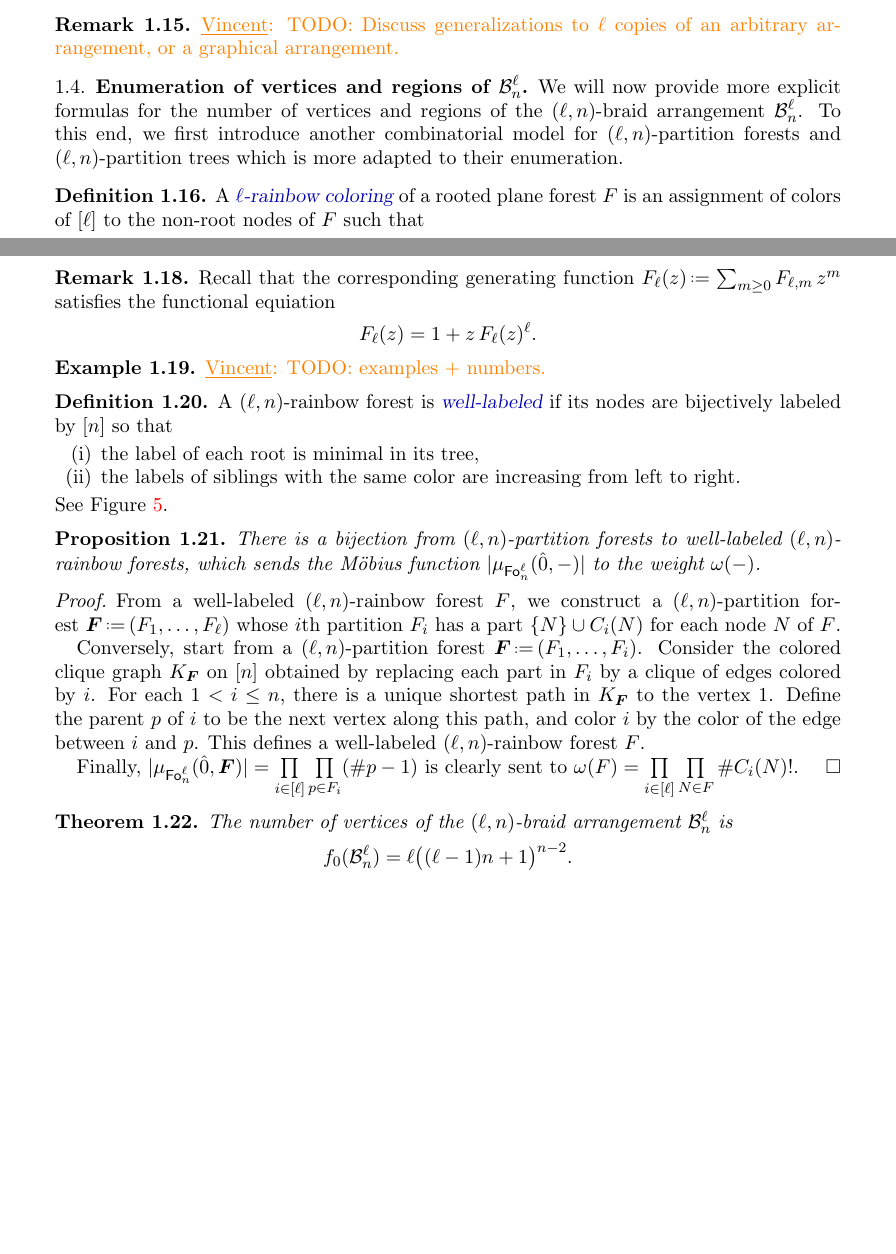
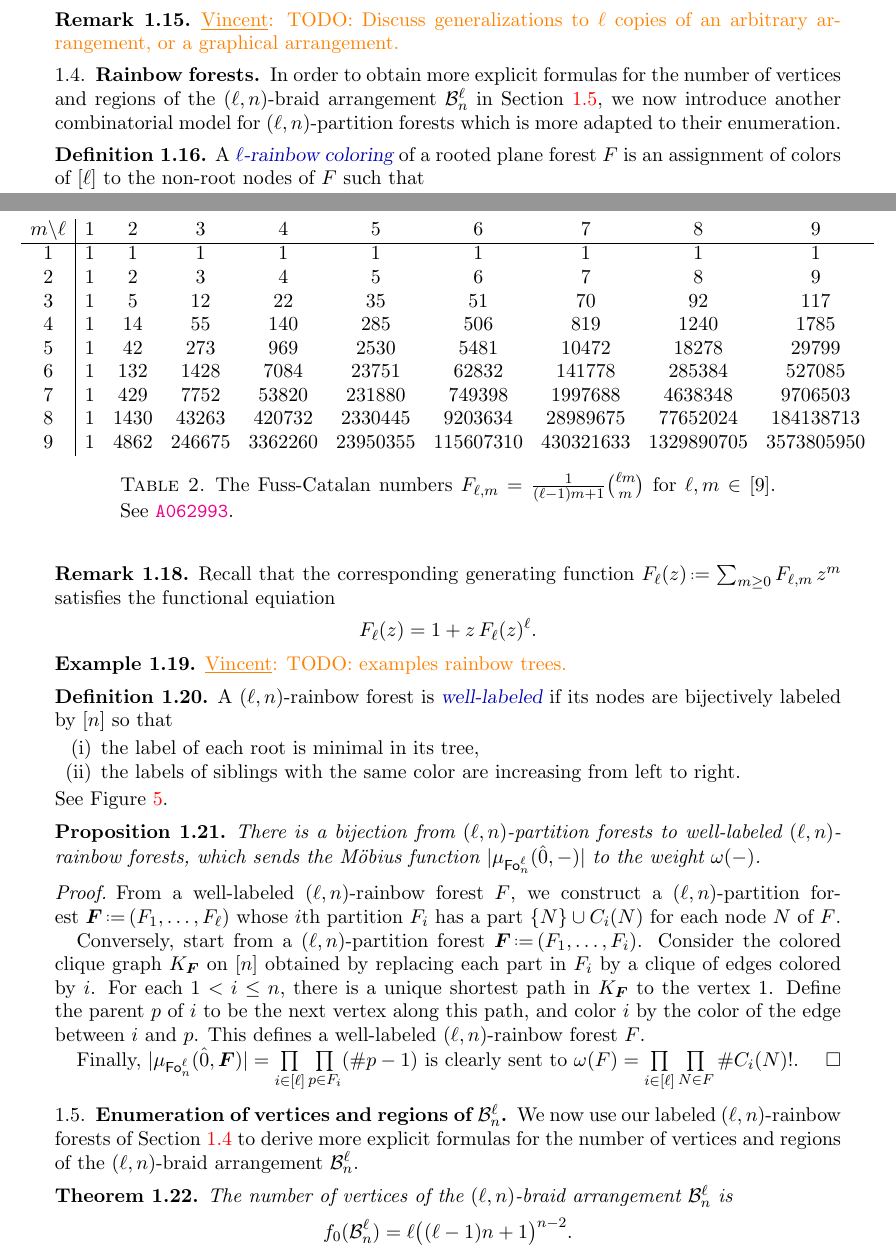
Before and after one commit to GuillaumeLaplante-Anfossi/Poissons, a LaTeX paper (paper/Poissons.tex, which reads paper/sec/fvectors.tex): two parts of pages 10 and 11 of 44, joined at a grey line, cut so that both start at the same text, the shorter picture padded with empty space. Compiled offline with pdfLaTeX.

Commit message:
table Fuss-Catalan

```diff
--- a/paper/sec/fvectors.tex
+++ b/paper/sec/fvectors.tex
@@ -412,11 +415,10 @@ Note that~$3 \ell^2 + 2 \ell + 1$ is~\OEIS{A056109}, that~$\ell (3 \ell - 2)$ is
 \vincent{TODO: Discuss generalizations to $\ell$ copies of an arbitrary arrangement, or a graphical arrangement.}
 \end{remark}
 
-\subsection{Enumeration of vertices and regions of $\multiBraidArrangement$}
-\label{subsec:verticesFacetsMultiBraidArrangement}
+\subsection{Rainbow forests}
+\label{subsec:rainbowForests}
 
-We will now provide more explicit formulas for the number of vertices and regions of the $(\ell,n)$-braid arrangement~$\multiBraidArrangement$.
-To this end, we first introduce another combinatorial model for $(\ell,n)$-partition forests and $(\ell,n)$-partition trees which is more adapted to their enumeration.
+In order to obtain more explicit formulas for the number of vertices and regions of the $(\ell,n)$-braid arrangement~$\multiBraidArrangement$ in \cref{subsec:verticesFacetsMultiBraidArrangement}, we now introduce another combinatorial model for $(\ell,n)$-partition forests which is more adapted to their enumeration.
 
 \begin{definition}
 A \defn{$\ell$-rainbow coloring} of a rooted plane forest~$F$ is an assignment of colors of~$[\ell]$ to the non-root nodes of~$F$ such that
@@ -462,7 +464,26 @@ F_\ell(z) = 1 + z \, F_\ell(z)^\ell.
 %\end{definition}
 
 \begin{example}
-\vincent{TODO: examples + numbers.}
+\vincent{TODO: examples rainbow trees.}
+\begin{table}
+	\centerline{
+		\begin{tabular}[t]{c|ccccccccc}
+			$m \backslash \ell$ & $1$ & $2$ & $3$ & $4$ & $5$ & $6$ & $7$ & $8$ & $9$ \\
+			\hline
+			$1$ & $1$ & $1$ & $1$ & $1$ & $1$ & $1$ & $1$ & $1$ & $1$ \\
+			$2$ & $1$ & $2$ & $3$ & $4$ & $5$ & $6$ & $7$ & $8$ & $9$ \\
+			$3$ & $1$ & $5$ & $12$ & $22$ & $35$ & $51$ & $70$ & $92$ & $117$ \\
+			$4$ & $1$ & $14$ & $55$ & $140$ & $285$ & $506$ & $819$ & $1240$ & $1785$ \\
+			$5$ & $1$ & $42$ & $273$ & $969$ & $2530$ & $5481$ & $10472$ & $18278$ & $29799$ \\
+			$6$ & $1$ & $132$ & $1428$ & $7084$ & $23751$ & $62832$ & $141778$ & $285384$ & $527085$ \\
+			$7$ & $1$ & $429$ & $7752$ & $53820$ & $231880$ & $749398$ & $1997688$ & $4638348$ & $9706503$ \\
+			$8$ & $1$ & $1430$ & $43263$ & $420732$ & $2330445$ & $9203634$ & $28989675$ & $77652024$ & $184138713$ \\
+			$9$ & $1$ & $4862$ & $246675$ & $3362260$ & $23950355$ & $115607310$ & $430321633$ & $1329890705$ & $3573805950$
+		\end{tabular}
+	}
+	\vspace{.3cm}
+	\caption{The Fuss-Catalan numbers~$F_{\ell,m} = \frac{1}{(\ell-1)m+1} \binom{\ell m}{m}$ for~$\ell,m \in [9]$. See \OEIS{A062993}.}
+\end{table}
 \end{example}
 
 \begin{definition}
@@ -490,6 +511,11 @@ This defines a well-labeled $(\ell,n)$-rainbow forest~$F$.
 
 Finally, $|\mu_{\forestPoset}(\hat 0, \b{F})| = \prod\limits_{i \in [\ell]} \prod\limits_{p \in F_i} (\#p-1)$ is clearly sent to~$\omega(F) = \prod\limits_{i \in [\ell]} \prod\limits_{N \in F} \#C_i(N)!$.
 \end{proof}
+
+\subsection{Enumeration of vertices and regions of $\multiBraidArrangement$}
+\label{subsec:verticesFacetsMultiBraidArrangement}
+
+We now use our labeled $(\ell,n)$-rainbow forests of \cref{subsec:rainbowForests} to derive more explicit formulas for the number of vertices and regions of the $(\ell,n)$-braid arrangement~$\multiBraidArrangement$.
 
 \begin{theorem}
 \label{thm:verticesMultiBraidArrangement}
```
Also changed, not shown: paper/sec/fvectors.tex (5 more changed lines), 1 other file.
